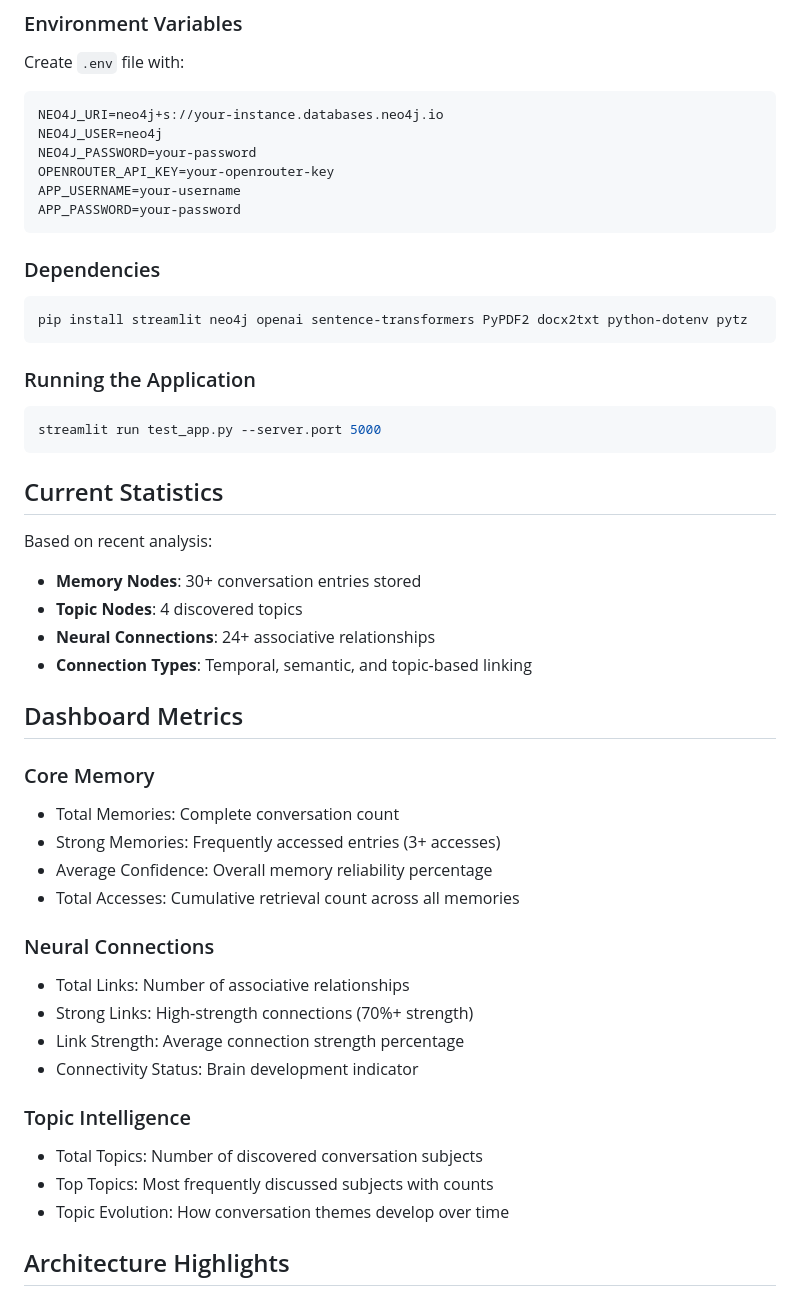
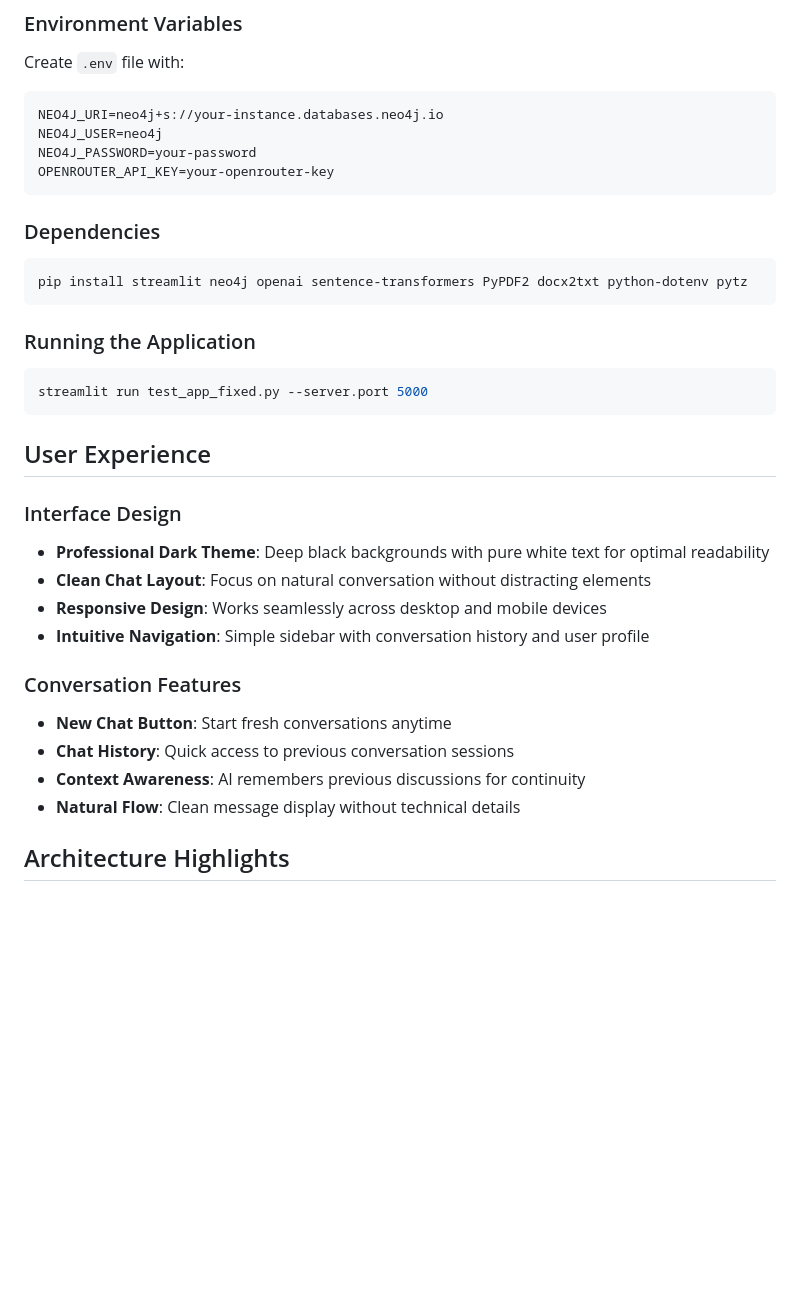
Before and after one commit to jonwick68658/NeuroLM1, a Markdown page: README.md, the part around one of its changes. Drawn GitHub-style; blank space fills up the shorter version.

````diff
--- a/README.md
+++ b/README.md
@@ -74,8 +70,6 @@ NEO4J_URI=neo4j+s://your-instance.databases.neo4j.io
 NEO4J_USER=neo4j
 NEO4J_PASSWORD=your-password
 OPENROUTER_API_KEY=your-openrouter-key
-APP_USERNAME=your-username
-APP_PASSWORD=your-password
 ```
 
 ### Dependencies
@@ -85,35 +79,22 @@ pip install streamlit neo4j openai sentence-transformers PyPDF2 docx2txt python-
 
 ### Running the Application
 ```bash
-streamlit run test_app.py --server.port 5000
+streamlit run test_app_fixed.py --server.port 5000
 ```
 
-## Current Statistics
+## User Experience
 
-Based on recent analysis:
-- **Memory Nodes**: 30+ conversation entries stored
-- **Topic Nodes**: 4 discovered topics
-- **Neural Connections**: 24+ associative relationships
-- **Connection Types**: Temporal, semantic, and topic-based linking
+### Interface Design
+- **Professional Dark Theme**: Deep black backgrounds with pure white text for optimal readability
+- **Clean Chat Layout**: Focus on natural conversation without distracting elements
+- **Responsive Design**: Works seamlessly across desktop and mobile devices
+- **Intuitive Navigation**: Simple sidebar with conversation history and user profile
 
-## Dashboard Metrics
-
-### Core Memory
-- Total Memories: Complete conversation count
-- Strong Memories: Frequently accessed entries (3+ accesses)
-- Average Confidence: Overall memory reliability percentage
-- Total Accesses: Cumulative retrieval count across all memories
-
-### Neural Connections
-- Total Links: Number of associative relationships
-- Strong Links: High-strength connections (70%+ strength)
-- Link Strength: Average connection strength percentage
-- Connectivity Status: Brain development indicator
-
-### Topic Intelligence
-- Total Topics: Number of discovered conversation subjects
-- Top Topics: Most frequently discussed subjects with counts
-- Topic Evolution: How conversation themes develop over time
+### Conversation Features
+- **New Chat Button**: Start fresh conversations anytime
+- **Chat History**: Quick access to previous conversation sessions
+- **Context Awareness**: AI remembers previous discussions for continuity
+- **Natural Flow**: Clean message display without technical details
 
 ## Architecture Highlights
 
````
Also changed, not shown: other parts of README.md (+24 -27 lines).
